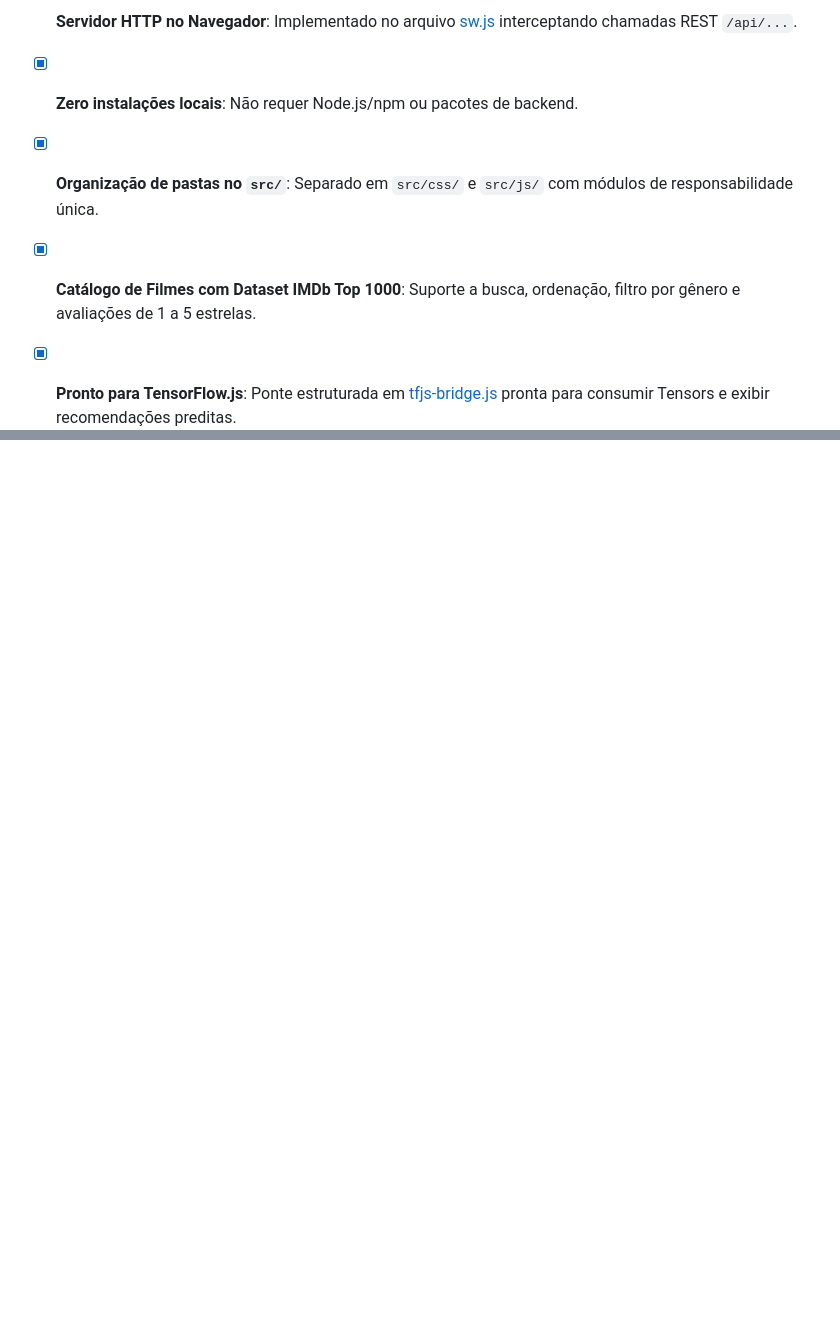
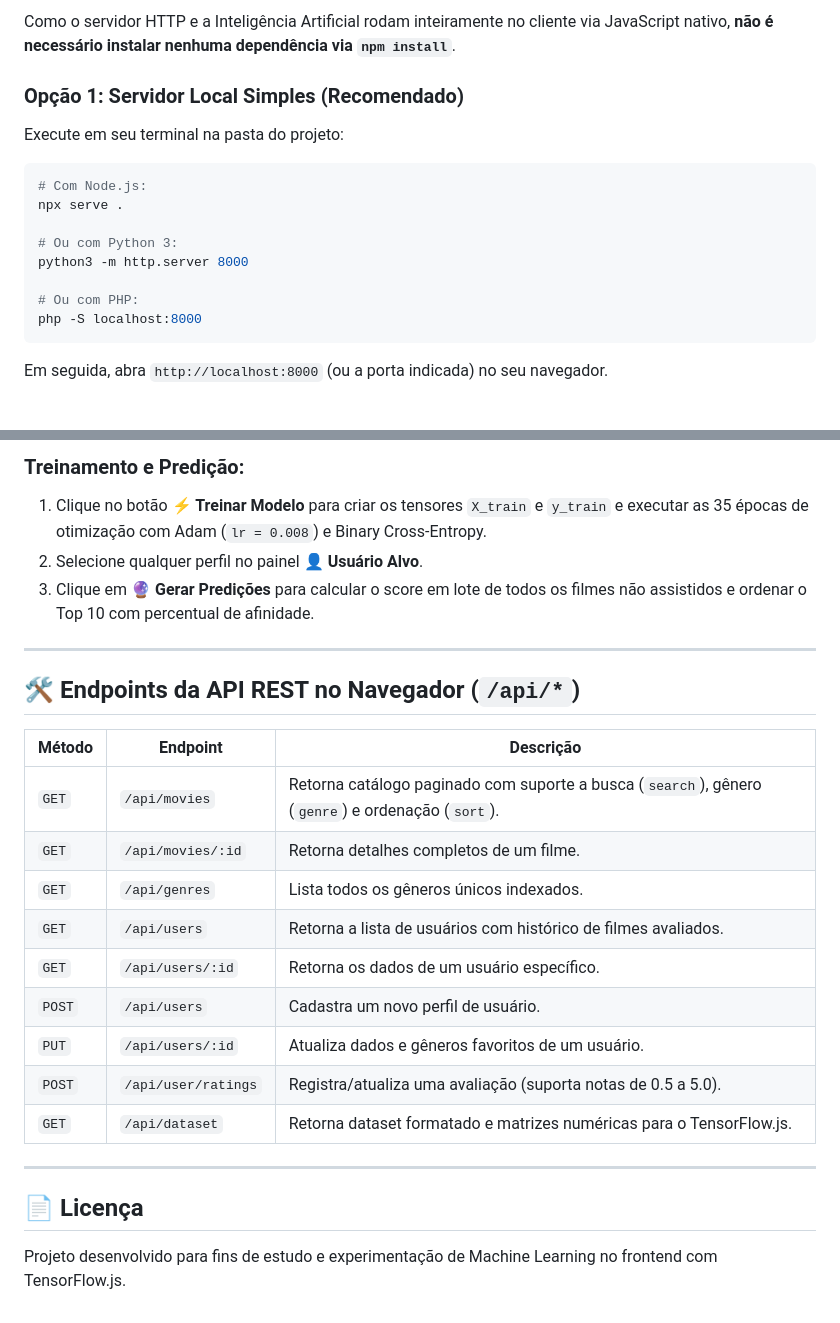
Before and after one commit to trkotovicz/movies_recomendation_tensorflowjs, a Markdown page: README.md, 2 parts joined by grey strips. GitHub-like rendering; blank space fills up the shorter version.

Commit message:
docs: update README with full ML architecture, weights and features

````diff
--- a/README.md
+++ b/README.md
@@ -67,6 +62,18 @@ window.tfjsBridge.renderRecommendations([
 
-- [x] **Servidor HTTP no Navegador**: Implementado no arquivo [sw.js](file:///Users/thaiskotovicz/Documents/UNIPDS/projects/01_fundamentos/movies_recommendations/sw.js) interceptando chamadas REST `/api/...`.
-- [x] **Zero instalações locais**: Não requer Node.js/npm ou pacotes de backend.
-- [x] **Organização de pastas no `src/`**: Separado em `src/css/` e `src/js/` com módulos de responsabilidade única.
-- [x] **Catálogo de Filmes com Dataset IMDb Top 1000**: Suporte a busca, ordenação, filtro por gênero e avaliações de 1 a 5 estrelas.
-- [x] **Pronto para TensorFlow.js**: Ponte estruturada em [tfjs-bridge.js](file:///Users/thaiskotovicz/Documents/UNIPDS/projects/01_fundamentos/movies_recommendations/src/js/tfjs-bridge.js) pronta para consumir Tensors e exibir recomendações preditas.
+Como o servidor HTTP e a Inteligência Artificial rodam inteiramente no cliente via JavaScript nativo, **não é necessário instalar nenhuma dependência via `npm install`**.
+
+### Opção 1: Servidor Local Simples (Recomendado)
+Execute em seu terminal na pasta do projeto:
+
+```bash
+# Com Node.js:
+npx serve .
+
+# Ou com Python 3:
+python3 -m http.server 8000
+
+# Ou com PHP:
+php -S localhost:8000
+```
+Em seguida, abra `http://localhost:8000` (ou a porta indicada) no seu navegador.
+
@@ -72,0 +109,26 @@ window.tfjsBridge.renderRecommendations([
+### Treinamento e Predição:
+1. Clique no botão **⚡ Treinar Modelo** para criar os tensores `X_train` e `y_train` e executar as 35 épocas de otimização com Adam (`lr = 0.008`) e Binary Cross-Entropy.
+2. Selecione qualquer perfil no painel **👤 Usuário Alvo**.
+3. Clique em **🔮 Gerar Predições** para calcular o score em lote de todos os filmes não assistidos e ordenar o Top 10 com percentual de afinidade.
+
+---
+
+## 🛠️ Endpoints da API REST no Navegador (`/api/*`)
+
+| Método | Endpoint | Descrição |
+|---|---|---|
+| `GET` | `/api/movies` | Retorna catálogo paginado com suporte a busca (`search`), gênero (`genre`) e ordenação (`sort`). |
+| `GET` | `/api/movies/:id` | Retorna detalhes completos de um filme. |
+| `GET` | `/api/genres` | Lista todos os gêneros únicos indexados. |
+| `GET` | `/api/users` | Retorna a lista de usuários com histórico de filmes avaliados. |
+| `GET` | `/api/users/:id` | Retorna os dados de um usuário específico. |
+| `POST` | `/api/users` | Cadastra um novo perfil de usuário. |
+| `PUT` | `/api/users/:id` | Atualiza dados e gêneros favoritos de um usuário. |
+| `POST` | `/api/user/ratings` | Registra/atualiza uma avaliação (suporta notas de 0.5 a 5.0). |
+| `GET` | `/api/dataset` | Retorna dataset formatado e matrizes numéricas para o TensorFlow.js. |
+
+---
+
+## 📄 Licença
+
+Projeto desenvolvido para fins de estudo e experimentação de Machine Learning no frontend com TensorFlow.js.
````
Also changed, not shown: other parts of README.md (+77 -53 lines).
